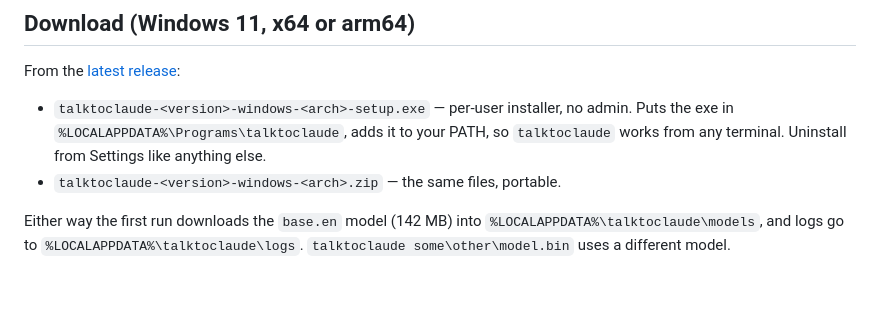
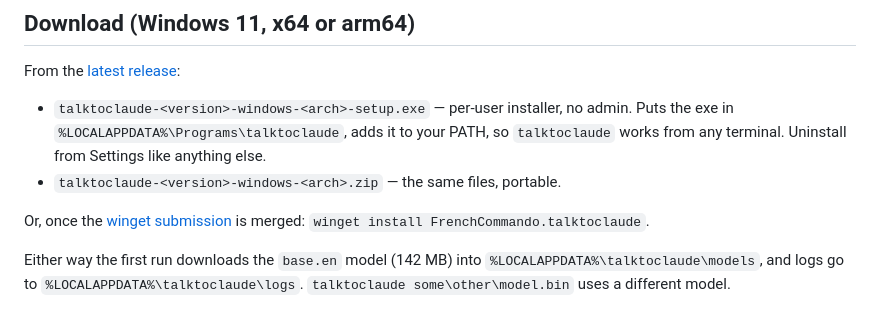
Before and after one commit to FrenchCommando/talktoclaude, a Markdown page: README.md, the part around the change. Drawn GitHub-style; blank space fills up the shorter version.

Commit message:
README: link the winget submission and the install command
Co-Authored-By: Claude Fable 5.1 <noreply@anthropic.com>
Claude-Session: https://claude.ai/code/session_011WMw5aHLi4rmeGzykHjWJV

```diff
--- a/README.md
+++ b/README.md
@@ -17,6 +17,9 @@ From the [latest release](https://github.com/FrenchCommando/talktoclaude/release
   to your PATH, so `talktoclaude` works from any terminal. Uninstall from
   Settings like anything else.
 - `talktoclaude-<version>-windows-<arch>.zip` — the same files, portable.
+
+Or, once the [winget submission](https://github.com/microsoft/winget-pkgs/pull/430607)
+is merged: `winget install FrenchCommando.talktoclaude`.
 
 Either way the first run downloads the `base.en` model (142 MB) into
 `%LOCALAPPDATA%\talktoclaude\models`, and logs go to
```
